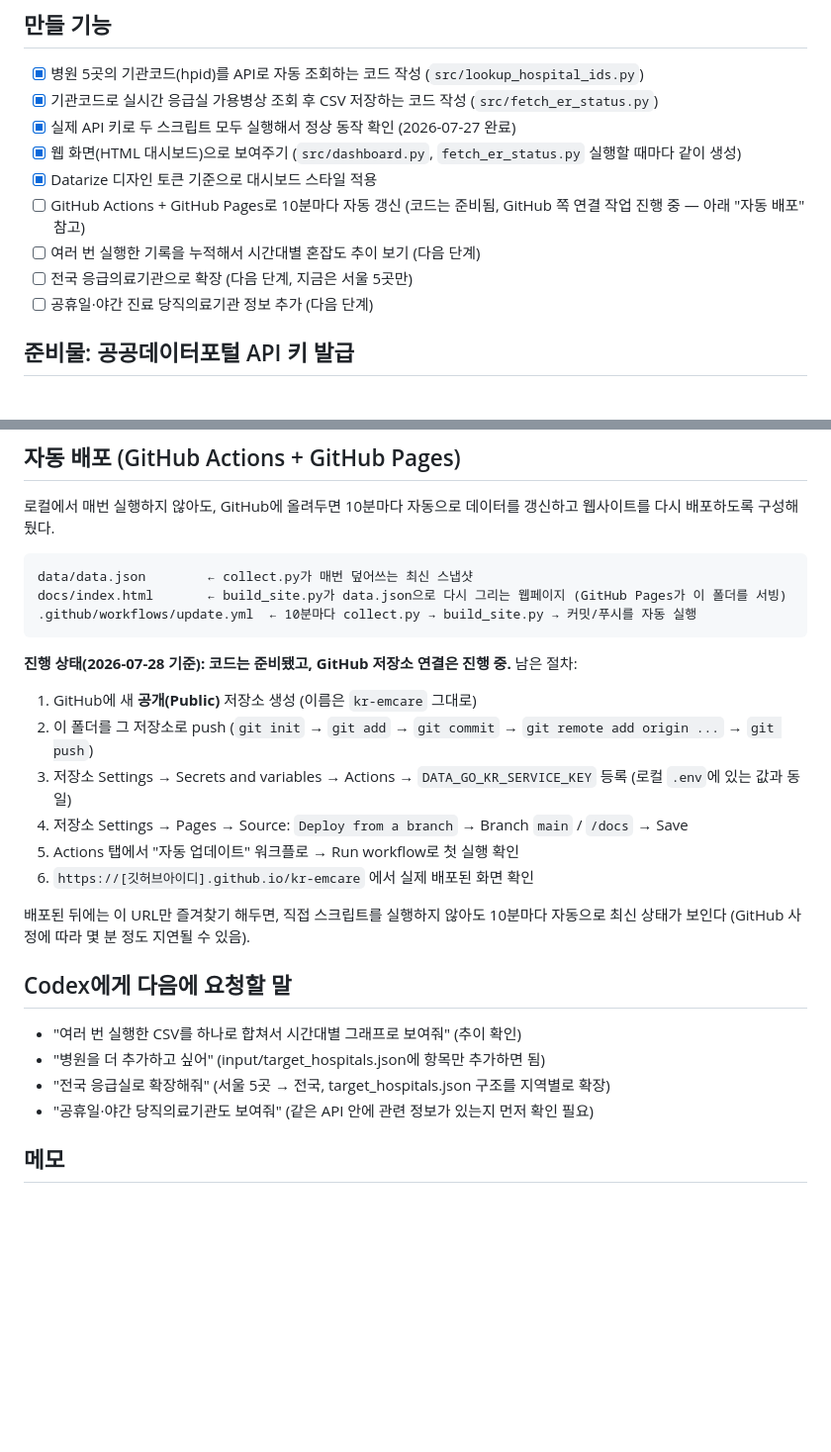
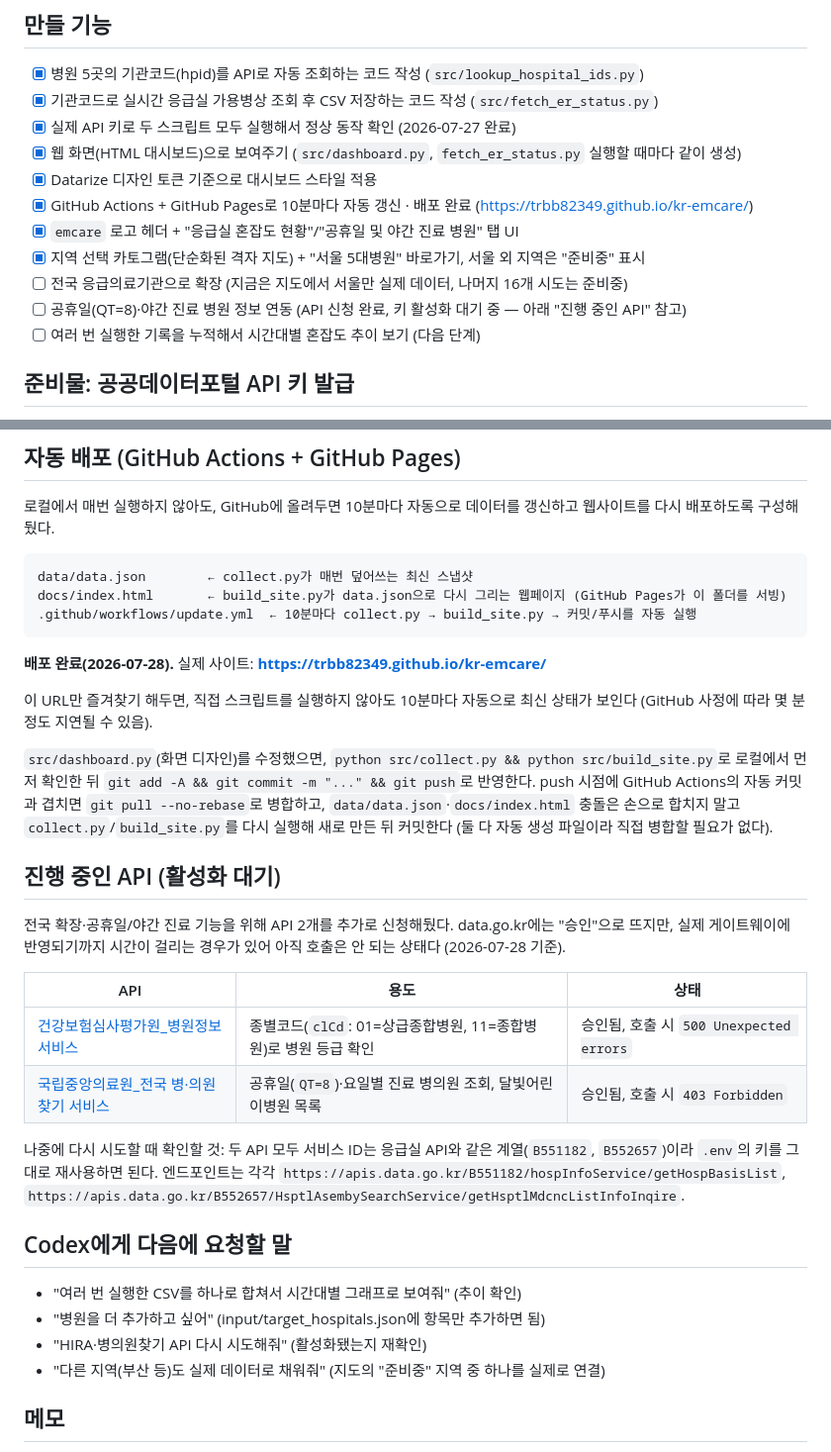
Before and after one commit to trbb82349/kr-emcare, a Markdown page: README.md, 2 parts joined by grey strips. Shown at 99% size. GitHub-like rendering; blank space fills up the shorter version.

Commit message:
docs: 자동배포 완료 상태 및 진행 중인 API 정보 README 반영

````diff
--- a/README.md
+++ b/README.md
@@ -31,10 +31,12 @@
 - [x] 실제 API 키로 두 스크립트 모두 실행해서 정상 동작 확인 (2026-07-27 완료)
 - [x] 웹 화면(HTML 대시보드)으로 보여주기 (`src/dashboard.py`, `fetch_er_status.py` 실행할 때마다 같이 생성)
 - [x] Datarize 디자인 토큰 기준으로 대시보드 스타일 적용
-- [ ] GitHub Actions + GitHub Pages로 10분마다 자동 갱신 (코드는 준비됨, GitHub 쪽 연결 작업 진행 중 — 아래 "자동 배포" 참고)
+- [x] GitHub Actions + GitHub Pages로 10분마다 자동 갱신 · 배포 완료 (https://trbb82349.github.io/kr-emcare/)
+- [x] `emcare` 로고 헤더 + "응급실 혼잡도 현황"/"공휴일 및 야간 진료 병원" 탭 UI
+- [x] 지역 선택 카토그램(단순화된 격자 지도) + "서울 5대병원" 바로가기, 서울 외 지역은 "준비중" 표시
+- [ ] 전국 응급의료기관으로 확장 (지금은 지도에서 서울만 실제 데이터, 나머지 16개 시도는 준비중)
+- [ ] 공휴일(QT=8)·야간 진료 병원 정보 연동 (API 신청 완료, 키 활성화 대기 중 — 아래 "진행 중인 API" 참고)
 - [ ] 여러 번 실행한 기록을 누적해서 시간대별 혼잡도 추이 보기 (다음 단계)
-- [ ] 전국 응급의료기관으로 확장 (다음 단계, 지금은 서울 5곳만)
-- [ ] 공휴일·야간 진료 당직의료기관 정보 추가 (다음 단계)
 
 ## 준비물: 공공데이터포털 API 키 발급
 
@@ -83,23 +85,29 @@ docs/index.html       ← build_site.py가 data.json으로 다시 그리는 웹
 .github/workflows/update.yml  ← 10분마다 collect.py → build_site.py → 커밋/푸시를 자동 실행
 ```
 
-**진행 상태(2026-07-28 기준): 코드는 준비됐고, GitHub 저장소 연결은 진행 중.** 남은 절차:
+**배포 완료(2026-07-28).** 실제 사이트: **https://trbb82349.github.io/kr-emcare/**
 
-1. GitHub에 새 **공개(Public)** 저장소 생성 (이름은 `kr-emcare` 그대로)
-2. 이 폴더를 그 저장소로 push (`git init` → `git add` → `git commit` → `git remote add origin ...` → `git push`)
-3. 저장소 Settings → Secrets and variables → Actions → `DATA_GO_KR_SERVICE_KEY` 등록 (로컬 `.env`에 있는 값과 동일)
-4. 저장소 Settings → Pages → Source: `Deploy from a branch` → Branch `main` / `/docs` → Save
-5. Actions 탭에서 "자동 업데이트" 워크플로 → Run workflow로 첫 실행 확인
-6. `https://[깃허브아이디].github.io/kr-emcare` 에서 실제 배포된 화면 확인
+이 URL만 즐겨찾기 해두면, 직접 스크립트를 실행하지 않아도 10분마다 자동으로 최신 상태가 보인다 (GitHub 사정에 따라 몇 분 정도 지연될 수 있음).
 
-배포된 뒤에는 이 URL만 즐겨찾기 해두면, 직접 스크립트를 실행하지 않아도 10분마다 자동으로 최신 상태가 보인다 (GitHub 사정에 따라 몇 분 정도 지연될 수 있음).
+`src/dashboard.py`(화면 디자인)를 수정했으면, `python src/collect.py && python src/build_site.py`로 로컬에서 먼저 확인한 뒤 `git add -A && git commit -m "..." && git push`로 반영한다. push 시점에 GitHub Actions의 자동 커밋과 겹치면 `git pull --no-rebase`로 병합하고, `data/data.json`·`docs/index.html` 충돌은 손으로 합치지 말고 `collect.py`/`build_site.py`를 다시 실행해 새로 만든 뒤 커밋한다 (둘 다 자동 생성 파일이라 직접 병합할 필요가 없다).
+
+## 진행 중인 API (활성화 대기)
+
+전국 확장·공휴일/야간 진료 기능을 위해 API 2개를 추가로 신청해뒀다. data.go.kr에는 "승인"으로 뜨지만, 실제 게이트웨이에 반영되기까지 시간이 걸리는 경우가 있어 아직 호출은 안 되는 상태다 (2026-07-28 기준).
+
+| API | 용도 | 상태 |
+|---|---|---|
+| [건강보험심사평가원_병원정보서비스](https://www.data.go.kr/data/15001698/openapi.do) | 종별코드(`clCd`: 01=상급종합병원, 11=종합병원)로 병원 등급 확인 | 승인됨, 호출 시 `500 Unexpected errors` |
+| [국립중앙의료원_전국 병·의원 찾기 서비스](https://www.data.go.kr/data/15000736/openapi.do) | 공휴일(`QT=8`)·요일별 진료 병의원 조회, 달빛어린이병원 목록 | 승인됨, 호출 시 `403 Forbidden` |
+
+나중에 다시 시도할 때 확인할 것: 두 API 모두 서비스 ID는 응급실 API와 같은 계열(`B551182`, `B552657`)이라 `.env`의 키를 그대로 재사용하면 된다. 엔드포인트는 각각 `https://apis.data.go.kr/B551182/hospInfoService/getHospBasisList`, `https://apis.data.go.kr/B552657/HsptlAsembySearchService/getHsptlMdcncListInfoInqire`.
 
 ## Codex에게 다음에 요청할 말
 
 - "여러 번 실행한 CSV를 하나로 합쳐서 시간대별 그래프로 보여줘" (추이 확인)
 - "병원을 더 추가하고 싶어" (input/target_hospitals.json에 항목만 추가하면 됨)
-- "전국 응급실로 확장해줘" (서울 5곳 → 전국, target_hospitals.json 구조를 지역별로 확장)
-- "공휴일·야간 당직의료기관도 보여줘" (같은 API 안에 관련 정보가 있는지 먼저 확인 필요)
+- "HIRA·병의원찾기 API 다시 시도해줘" (활성화됐는지 재확인)
+- "다른 지역(부산 등)도 실제 데이터로 채워줘" (지도의 "준비중" 지역 중 하나를 실제로 연결)
 
 ## 메모
 
````
